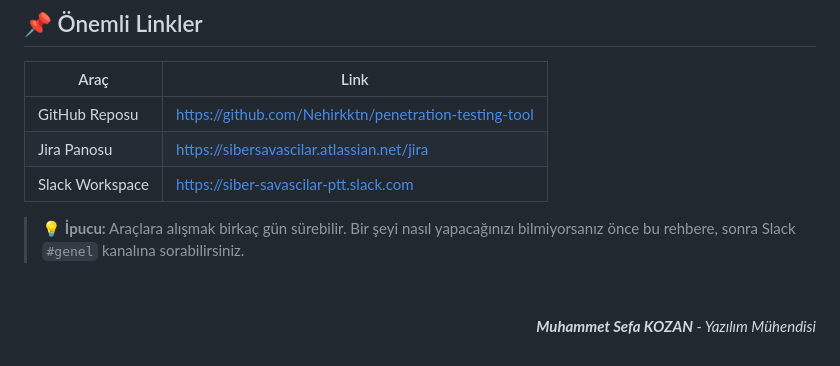
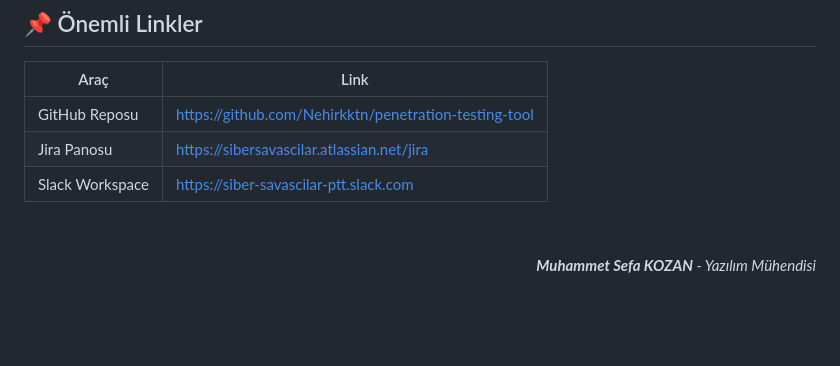
Before and after one commit to Nehirkktn/penetration-testing-tool, a Markdown page: docs/proje-yonetim-araclari.md, the part around the change. Rendered like a GitHub page; blank space fills up the shorter version.

Commit message:
Remove tip and extra blank lines in docs

```diff
--- a/docs/proje-yonetim-araclari.md
+++ b/docs/proje-yonetim-araclari.md
@@ -396,10 +396,6 @@ C: Günde en az bir standup mesajı. Bir sorunla karşılaştığınızda hemen
 | Jira Panosu | https://sibersavascilar.atlassian.net/jira |
 | Slack Workspace | https://siber-savascilar-ptt.slack.com |
 
-
-
-> 💡 **İpucu:** Araçlara alışmak birkaç gün sürebilir. Bir şeyi nasıl yapacağınızı bilmiyorsanız önce bu rehbere, sonra Slack `#genel` kanalına sorabilirsiniz.
-
 &nbsp;
 
 <p align="right">
```
